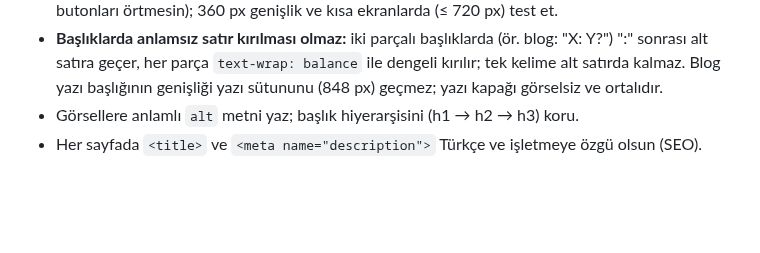
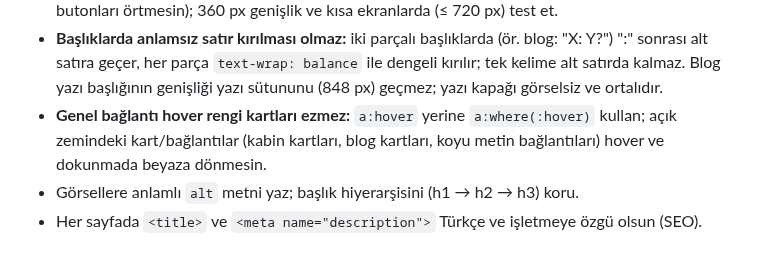
Before and after one commit to mertcanglz/yk-asansor, a Markdown page: CLAUDE.md, the part around the change. Rendered like a GitHub page; blank space fills up the shorter version.

Commit message:
CLAUDE.md: genel bağlantı hover kuralı
Co-Authored-By: Claude Opus 5.5 <noreply@anthropic.com>

```diff
--- a/CLAUDE.md
+++ b/CLAUDE.md
@@ -48,6 +48,8 @@ ve tüm sayfalardaki menüyü güncelle.
 - **Başlıklarda anlamsız satır kırılması olmaz:** iki parçalı başlıklarda (ör. blog: "X: Y?") ":" sonrası
   alt satıra geçer, her parça `text-wrap: balance` ile dengeli kırılır; tek kelime alt satırda kalmaz.
   Blog yazı başlığının genişliği yazı sütununu (848 px) geçmez; yazı kapağı görselsiz ve ortalıdır.
+- **Genel bağlantı hover rengi kartları ezmez:** `a:hover` yerine `a:where(:hover)` kullan; açık zemindeki
+  kart/bağlantılar (kabin kartları, blog kartları, koyu metin bağlantıları) hover ve dokunmada beyaza dönmesin.
 - Görsellere anlamlı `alt` metni yaz; başlık hiyerarşisini (h1 → h2 → h3) koru.
 - Her sayfada `<title>` ve `<meta name="description">` Türkçe ve işletmeye özgü olsun (SEO).
 
```
